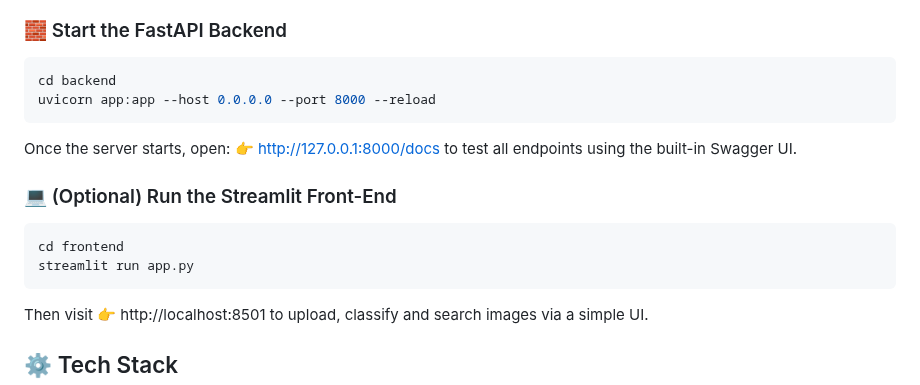
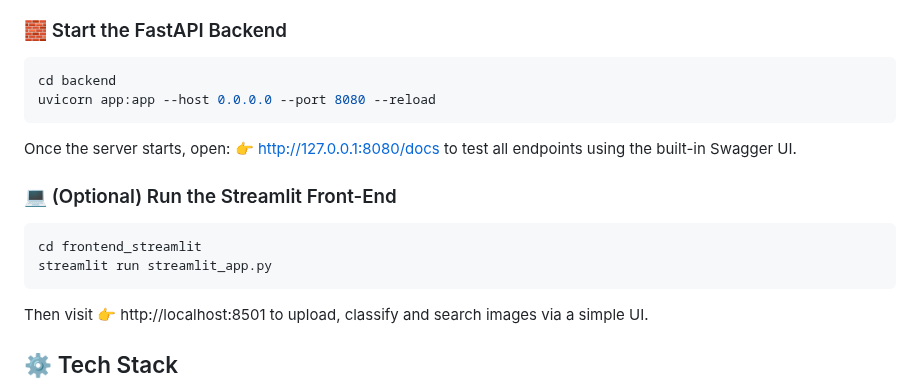
Before and after one commit to NinadGawali/ImageSegregation_AWS, a Markdown page: README.md, the part around the change. Drawn GitHub-style.

Commit message:
Update README.md run commands

````diff
--- a/README.md
+++ b/README.md
@@ -88,16 +88,16 @@ S3_BUCKET_NAME=your_s3_bucket_name
 ### 🧱 Start the FastAPI Backend
 ```bash
 cd backend
-uvicorn app:app --host 0.0.0.0 --port 8000 --reload
+uvicorn app:app --host 0.0.0.0 --port 8080 --reload
 ```
 Once the server starts, open:
-👉 http://127.0.0.1:8000/docs
+👉 http://127.0.0.1:8080/docs
 to test all endpoints using the built-in Swagger UI.
 
 ### 💻 (Optional) Run the Streamlit Front-End
 ```bash
-cd frontend
-streamlit run app.py
+cd frontend_streamlit
+streamlit run streamlit_app.py
 ```
 Then visit
 👉 http://localhost:8501
````
